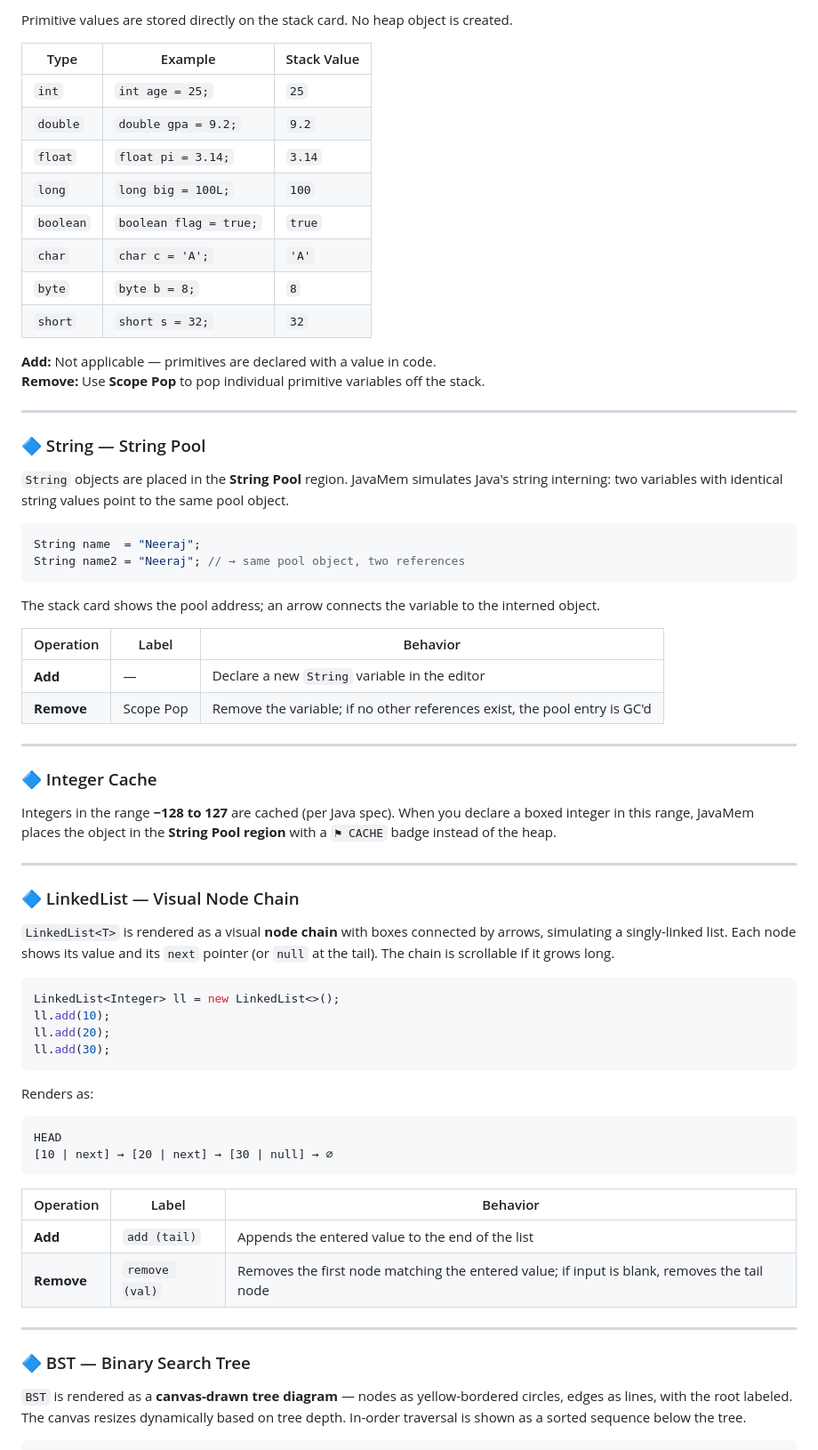
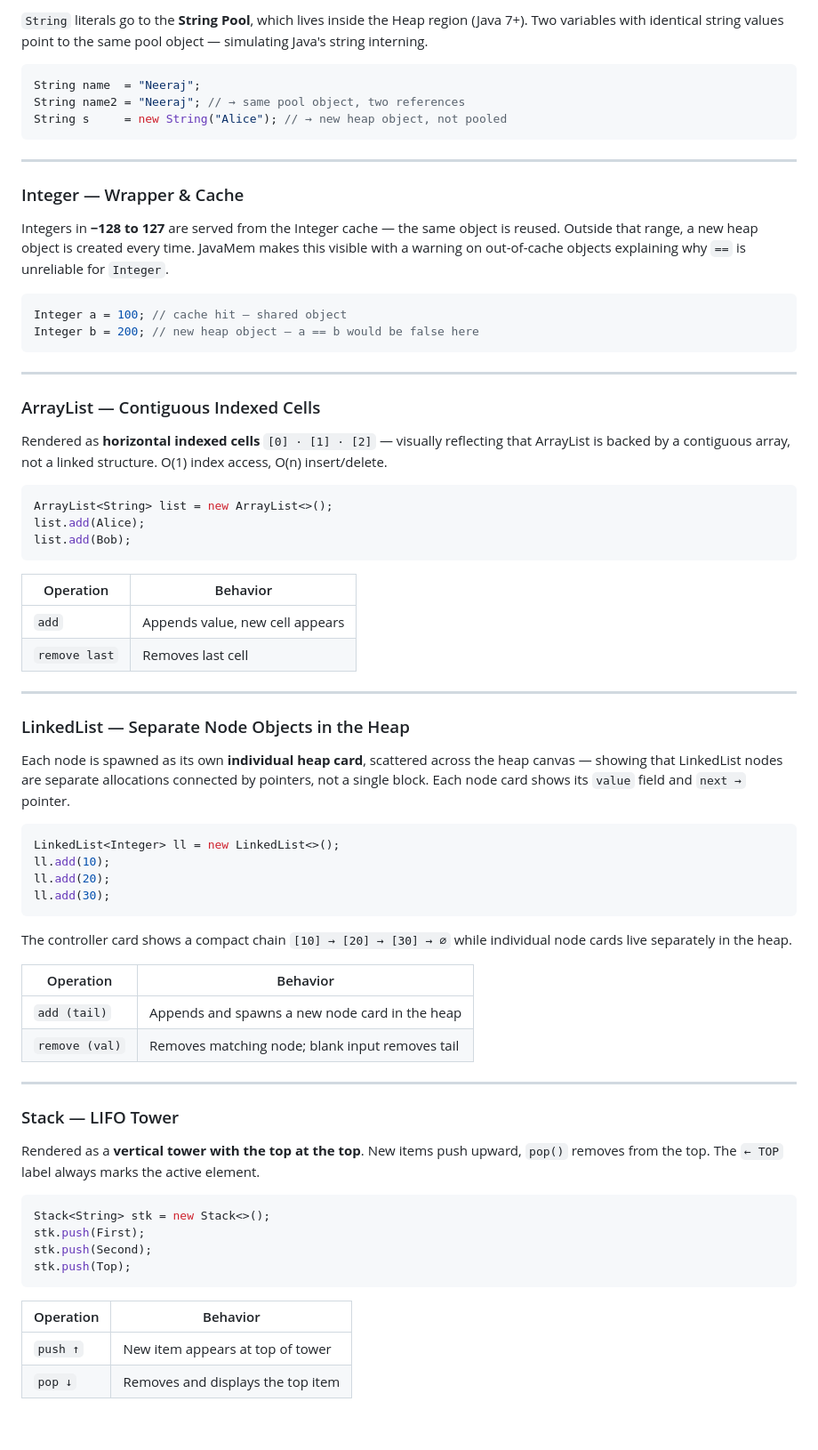
Before and after one commit to Neeraj281998/JavaMem-Java-Memory-Visualizer, a Markdown page: README.md, the part around one of its changes. Shown at 89% size. Drawn GitHub-style; blank space fills up the shorter version.

Commit message:
v2 README.md

````diff
--- a/README.md
+++ b/README.md
@@ -57,49 +79,45 @@ Every supported type has exactly **two interactive operations: `add` and `remove
 
-Primitive values are stored directly on the stack card. No heap object is created.
-
-| Type | Example | Stack Value |
-|---|---|---|
-| `int` | `int age = 25;` | `25` |
-| `double` | `double gpa = 9.2;` | `9.2` |
-| `float` | `float pi = 3.14;` | `3.14` |
-| `long` | `long big = 100L;` | `100` |
-| `boolean` | `boolean flag = true;` | `true` |
-| `char` | `char c = 'A';` | `'A'` |
-| `byte` | `byte b = 8;` | `8` |
-| `short` | `short s = 32;` | `32` |
-
-**Add:** Not applicable — primitives are declared with a value in code.
-**Remove:** Use **Scope Pop** to pop individual primitive variables off the stack.
-
----
-
-### 🔷 String — String Pool
-
-`String` objects are placed in the **String Pool** region. JavaMem simulates Java's string interning: two variables with identical string values point to the same pool object.
+`String` literals go to the **String Pool**, which lives inside the Heap region (Java 7+). Two variables with identical string values point to the same pool object — simulating Java's string interning.
 
 ```java
 String name  = "Neeraj";
 String name2 = "Neeraj"; // → same pool object, two references
+String s     = new String("Alice"); // → new heap object, not pooled
 ```
-
-The stack card shows the pool address; an arrow connects the variable to the interned object.
-
-| Operation | Label | Behavior |
-|---|---|---|
-| **Add** | — | Declare a new `String` variable in the editor |
-| **Remove** | Scope Pop | Remove the variable; if no other references exist, the pool entry is GC'd |
 
 ---
 
-### 🔷 Integer Cache
+### Integer — Wrapper & Cache
 
-Integers in the range **−128 to 127** are cached (per Java spec). When you declare a boxed integer in this range, JavaMem places the object in the **String Pool region** with a `⚑ CACHE` badge instead of the heap.
+Integers in **−128 to 127** are served from the Integer cache — the same object is reused. Outside that range, a new heap object is created every time. JavaMem makes this visible with a warning on out-of-cache objects explaining why `==` is unreliable for `Integer`.
+
+```java
+Integer a = 100; // cache hit — shared object
+Integer b = 200; // new heap object — a == b would be false here
+```
 
 ---
 
-### 🔷 LinkedList — Visual Node Chain
+### ArrayList — Contiguous Indexed Cells
 
-`LinkedList<T>` is rendered as a visual **node chain** with boxes connected by arrows, simulating a singly-linked list. Each node shows its value and its `next` pointer (or `null` at the tail). The chain is scrollable if it grows long.
+Rendered as **horizontal indexed cells** `[0] · [1] · [2]` — visually reflecting that ArrayList is backed by a contiguous array, not a linked structure. O(1) index access, O(n) insert/delete.
+
+```java
+ArrayList<String> list = new ArrayList<>();
+list.add(Alice);
+list.add(Bob);
+```
+
+| Operation | Behavior |
+|---|---|
+| `add` | Appends value, new cell appears |
+| `remove last` | Removes last cell |
+
+---
+
+### LinkedList — Separate Node Objects in the Heap
+
+Each node is spawned as its own **individual heap card**, scattered across the heap canvas — showing that LinkedList nodes are separate allocations connected by pointers, not a single block. Each node card shows its `value` field and `next →` pointer.
 
 ```java
 LinkedList<Integer> ll = new LinkedList<>();
@@ -108,20 +126,28 @@ ll.add(20);
 ll.add(30);
 ```
 
-Renders as:
+The controller card shows a compact chain `[10] → [20] → [30] → ∅` while individual node cards live separately in the heap.
 
-```
-HEAD
-[10 | next] → [20 | next] → [30 | null] → ∅
-```
-
-| Operation | Label | Behavior |
-|---|---|---|
-| **Add** | `add (tail)` | Appends the entered value to the end of the list |
-| **Remove** | `remove (val)` | Removes the first node matching the entered value; if input is blank, removes the tail node |
+| Operation | Behavior |
+|---|---|
+| `add (tail)` | Appends and spawns a new node card in the heap |
+| `remove (val)` | Removes matching node; blank input removes tail |
 
 ---
 
-### 🔷 BST — Binary Search Tree
+### Stack — LIFO Tower
 
-`BST` is rendered as a **canvas-drawn tree diagram** — nodes as yellow-bordered circles, edges as lines, with the root labeled. The canvas resizes dynamically based on tree depth. In-order traversal is shown as a sorted sequence below the tree.
+Rendered as a **vertical tower with the top at the top**. New items push upward, `pop()` removes from the top. The `← TOP` label always marks the active element.
+
+```java
+Stack<String> stk = new Stack<>();
+stk.push(First);
+stk.push(Second);
+stk.push(Top);
+```
+
+| Operation | Behavior |
+|---|---|
+| `push ↑` | New item appears at top of tower |
+| `pop ↓` | Removes and displays the top item |
+
````
Also changed, not shown: other parts of README.md (+193 -187 lines).
